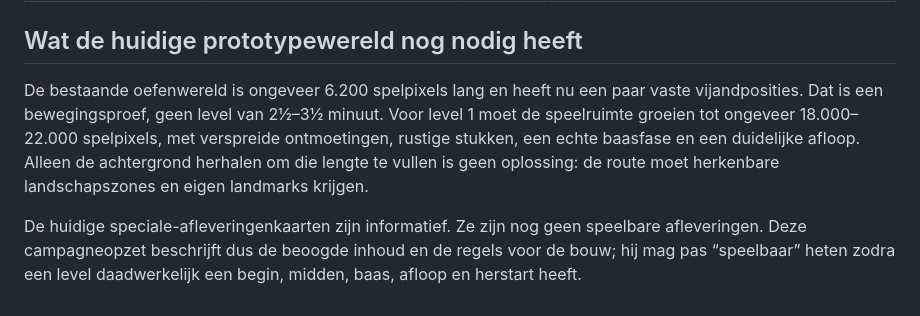
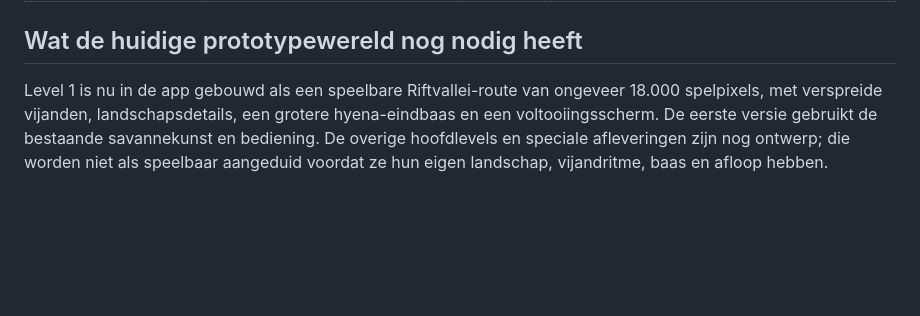
Before and after one commit to mailbvandongen-eng/homo-game, a Markdown page: CAMPAIGN_PLAN.md, the part around the change. Drawn GitHub-style; blank space fills up the shorter version.

Commit message:
Mark playable Rift Valley level in campaign plan

```diff
--- a/CAMPAIGN_PLAN.md
+++ b/CAMPAIGN_PLAN.md
@@ -91,6 +91,4 @@ Deze afleveringen zijn optionele zijverhalen. Ze veranderen de hoofdroute niet i
 
 ## Wat de huidige prototypewereld nog nodig heeft
 
-De bestaande oefenwereld is ongeveer 6.200 spelpixels lang en heeft nu een paar vaste vijandposities. Dat is een bewegingsproef, geen level van 2½–3½ minuut. Voor level 1 moet de speelruimte groeien tot ongeveer 18.000–22.000 spelpixels, met verspreide ontmoetingen, rustige stukken, een echte baasfase en een duidelijke afloop. Alleen de achtergrond herhalen om die lengte te vullen is geen oplossing: de route moet herkenbare landschapszones en eigen landmarks krijgen.
-
-De huidige speciale-afleveringenkaarten zijn informatief. Ze zijn nog geen speelbare afleveringen. Deze campagneopzet beschrijft dus de beoogde inhoud en de regels voor de bouw; hij mag pas “speelbaar” heten zodra een level daadwerkelijk een begin, midden, baas, afloop en herstart heeft.
+Level 1 is nu in de app gebouwd als een speelbare Riftvallei-route van ongeveer 18.000 spelpixels, met verspreide vijanden, landschapsdetails, een grotere hyena-eindbaas en een voltooiingsscherm. De eerste versie gebruikt de bestaande savannekunst en bediening. De overige hoofdlevels en speciale afleveringen zijn nog ontwerp; die worden niet als speelbaar aangeduid voordat ze hun eigen landschap, vijandritme, baas en afloop hebben.
```
